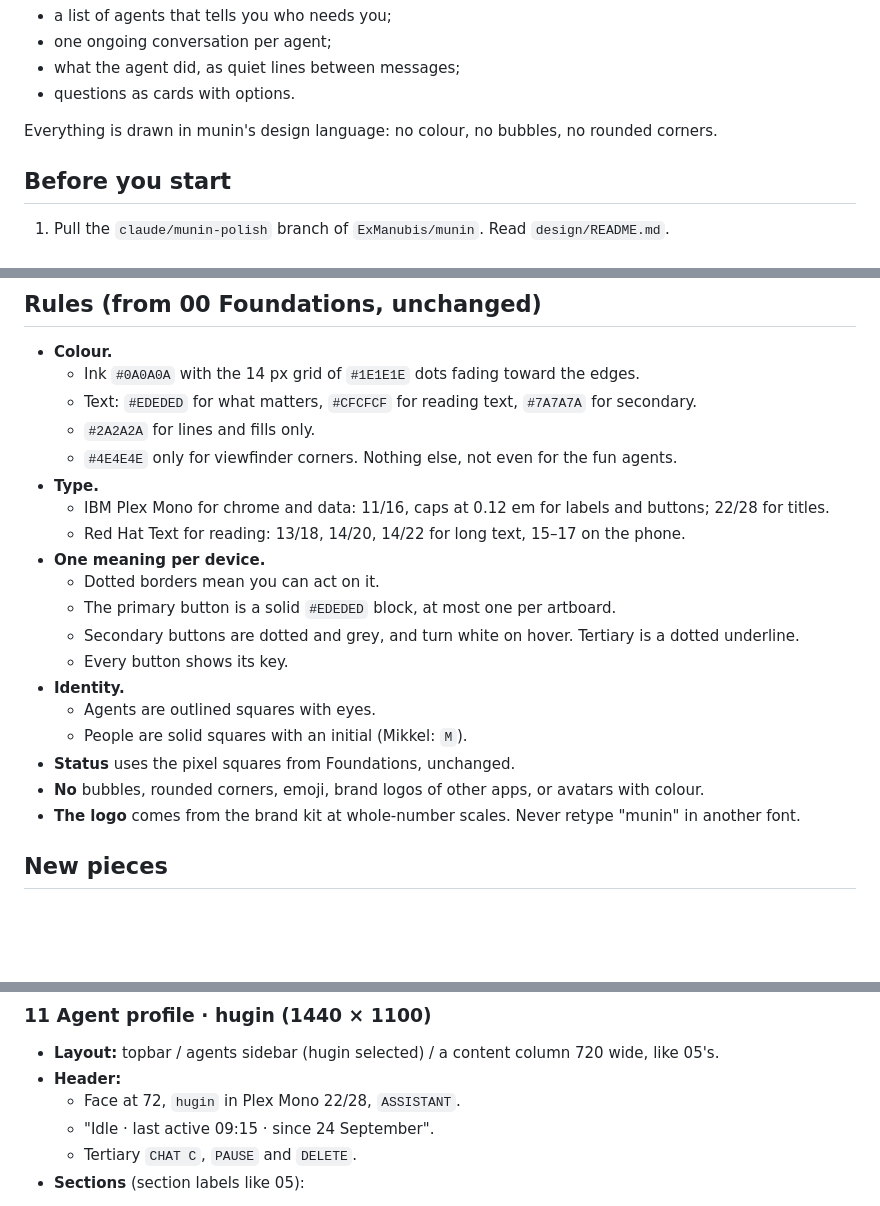
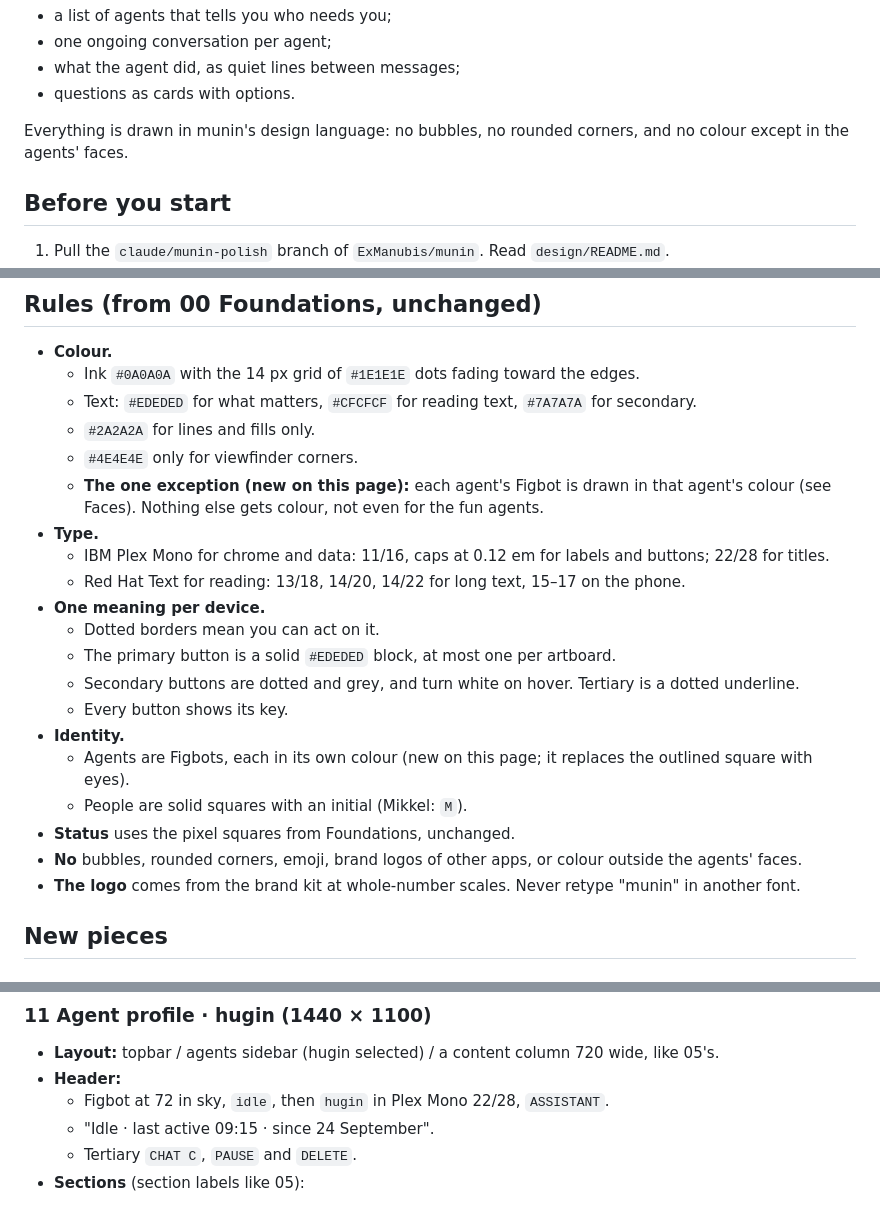
Before and after one commit to ExManubis/munin, a Markdown page: design/brief-agents.md, 3 parts joined by grey strips. Drawn GitHub-style; blank space fills up the shorter version.

```diff
--- a/design/brief-agents.md
+++ b/design/brief-agents.md
@@ -20,7 +20,7 @@ The look borrows ideas from Grok Bot, not its style:
 - what the agent did, as quiet lines between messages;
 - questions as cards with options.
 
-Everything is drawn in munin's design language: no colour, no bubbles, no rounded corners.
+Everything is drawn in munin's design language: no bubbles, no rounded corners, and no colour except in the agents' faces.
 
 ## Before you start
 
@@ -39,7 +39,8 @@ Everything is drawn in munin's design language: no colour, no bubbles, no rounde
   - Ink `#0A0A0A` with the 14 px grid of `#1E1E1E` dots fading toward the edges.
   - Text: `#EDEDED` for what matters, `#CFCFCF` for reading text, `#7A7A7A` for secondary.
   - `#2A2A2A` for lines and fills only.
-  - `#4E4E4E` only for viewfinder corners. Nothing else, not even for the fun agents.
+  - `#4E4E4E` only for viewfinder corners.
+  - **The one exception (new on this page):** each agent's Figbot is drawn in that agent's colour (see Faces). Nothing else gets colour, not even for the fun agents.
 - **Type.**
   - IBM Plex Mono for chrome and data: 11/16, caps at 0.12 em for labels and buttons; 22/28 for titles.
   - Red Hat Text for reading: 13/18, 14/20, 14/22 for long text, 15–17 on the phone.
@@ -49,10 +50,10 @@ Everything is drawn in munin's design language: no colour, no bubbles, no rounde
   - Secondary buttons are dotted and grey, and turn white on hover. Tertiary is a dotted underline.
   - Every button shows its key.
 - **Identity.**
-  - Agents are outlined squares with eyes.
+  - Agents are Figbots, each in its own colour (new on this page; it replaces the outlined square with eyes).
   - People are solid squares with an initial (Mikkel: `M`).
 - **Status** uses the pixel squares from Foundations, unchanged.
-- **No** bubbles, rounded corners, emoji, brand logos of other apps, or avatars with colour.
+- **No** bubbles, rounded corners, emoji, brand logos of other apps, or colour outside the agents' faces.
 - **The logo** comes from the brand kit at whole-number scales. Never retype "munin" in another font.
 
 ## New pieces
@@ -274,7 +290,7 @@ forge  13:57
 
 - **Layout:** topbar / agents sidebar (hugin selected) / a content column 720 wide, like 05's.
 - **Header:**
-  - Face at 72, `hugin` in Plex Mono 22/28, `ASSISTANT`.
+  - Figbot at 72 in sky, `idle`, then `hugin` in Plex Mono 22/28, `ASSISTANT`.
   - "Idle · last active 09:15 · since 24 September".
   - Tertiary `CHAT C`, `PAUSE` and `DELETE`.
 - **Sections** (section labels like 05):
```
Also changed, not shown: other parts of design/brief-agents.md (+50 -34 lines).
